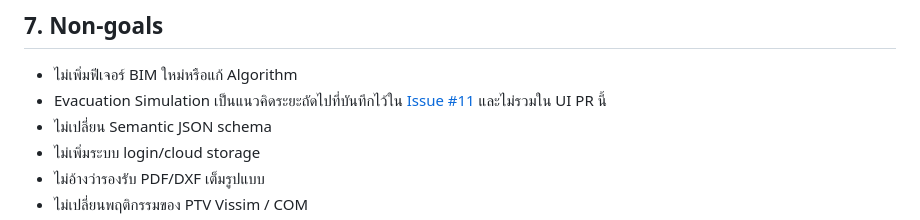
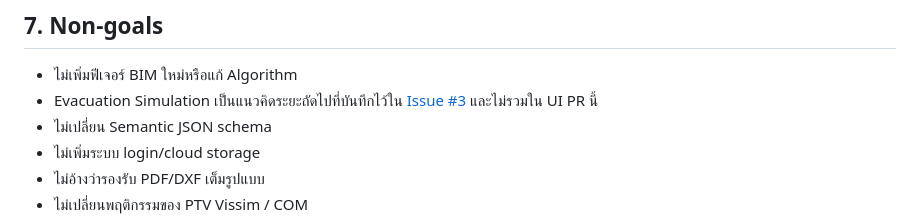
Before and after one commit to bokoboss/ifc-relay, a Markdown page: docs/UI_DESIGN_BRIEF.md, the part around the change. Drawn GitHub-style.

Commit message:
docs: point evacuation concept link to the moved issue #3
Co-Authored-By: Claude Opus 5.5 <noreply@anthropic.com>
Claude-Session: https://claude.ai/code/session_01U84Gr3bryW6AeTkHTRPdLR

```diff
--- a/docs/UI_DESIGN_BRIEF.md
+++ b/docs/UI_DESIGN_BRIEF.md
@@ -94,7 +94,7 @@ Frontend v0.4.1 เดิมเป็นแบบ dashboard: Sidebar แสด
 ## 7. Non-goals
 
 - ไม่เพิ่มฟีเจอร์ BIM ใหม่หรือแก้ Algorithm
-- Evacuation Simulation เป็นแนวคิดระยะถัดไปที่บันทึกไว้ใน [Issue #11](https://github.com/bokoboss/ifc-relay/issues/11) และไม่รวมใน UI PR นี้
+- Evacuation Simulation เป็นแนวคิดระยะถัดไปที่บันทึกไว้ใน [Issue #3](https://github.com/bokoboss/ifc-relay/issues/3) และไม่รวมใน UI PR นี้
 - ไม่เปลี่ยน Semantic JSON schema
 - ไม่เพิ่มระบบ login/cloud storage
 - ไม่อ้างว่ารองรับ PDF/DXF เต็มรูปแบบ
```
